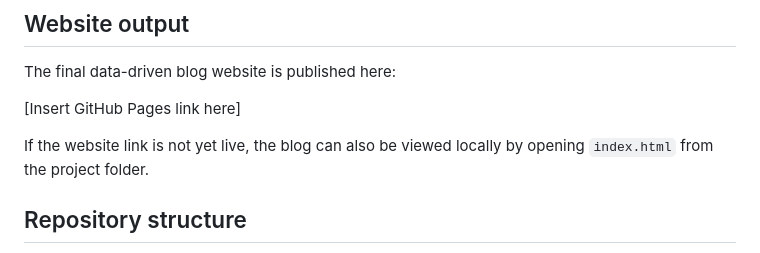
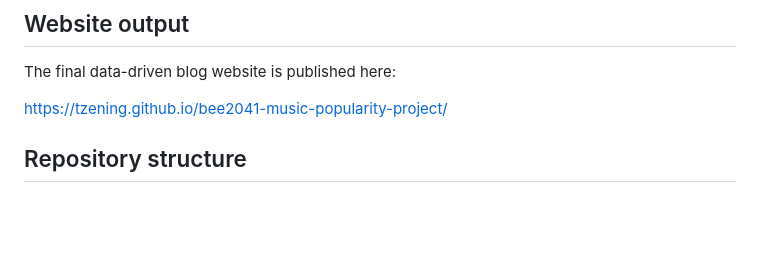
Before and after one commit to TzeNing/bee2041-music-popularity-project, a Markdown page: README.md, the part around the change. Rendered like a GitHub page; blank space fills up the shorter version.

```diff
--- a/README.md
+++ b/README.md
@@ -21,9 +21,7 @@ The main finding is that Spotify audio features show some patterns, but they do
 
 The final data-driven blog website is published here:
 
-[Insert GitHub Pages link here]
-
-If the website link is not yet live, the blog can also be viewed locally by opening `index.html` from the project folder.
+https://tzening.github.io/bee2041-music-popularity-project/
 
 ## Repository structure
 
```
